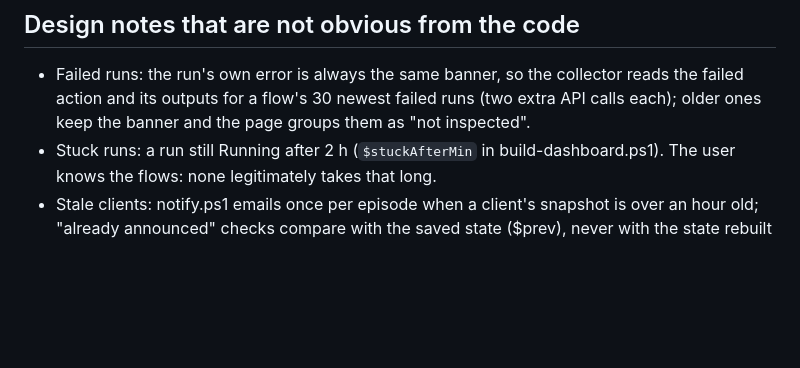
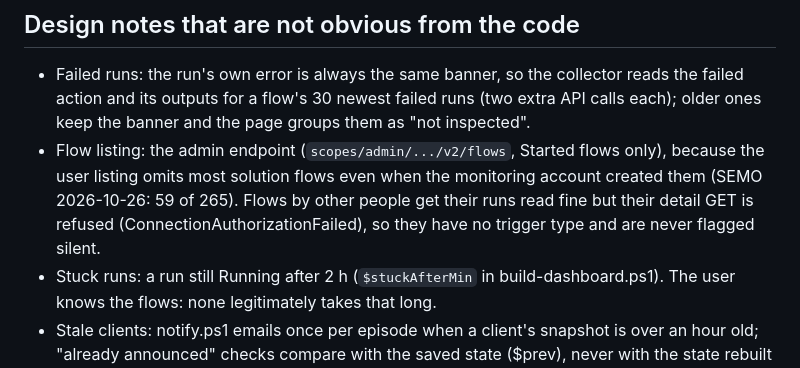
Before and after one commit to Ridgebase/support-watch, a Markdown page: CLAUDE.md, the part around the change. Drawn GitHub-style; blank space fills up the shorter version.

Commit message:
CLAUDE.md: note on the admin flow listing
Co-Authored-By: Claude Fable 5.1 <noreply@anthropic.com>

```diff
--- a/CLAUDE.md
+++ b/CLAUDE.md
@@ -44,6 +44,9 @@ README.md says what the system is and how it runs. This file is what to know bef
 
 - Failed runs: the run's own error is always the same banner, so the collector reads the failed action and its outputs for a flow's
   30 newest failed runs (two extra API calls each); older ones keep the banner and the page groups them as "not inspected".
+- Flow listing: the admin endpoint (`scopes/admin/.../v2/flows`, Started flows only), because the user listing omits most solution flows even
+  when the monitoring account created them (SEMO 2026-10-26: 59 of 265). Flows by other people get their runs read fine but their detail GET is
+  refused (ConnectionAuthorizationFailed), so they have no trigger type and are never flagged silent.
 - Stuck runs: a run still Running after 2 h (`$stuckAfterMin` in build-dashboard.ps1). The user knows the flows: none legitimately takes that long.
 - Stale clients: notify.ps1 emails once per episode when a client's snapshot is over an hour old; "already announced" checks compare with the saved state ($prev), never with the state rebuilt for the run.
 - Silent flows: recurrence flows only, 1.5x the longest gap between runs this week, measured on a weekday clock when the flow never ran on
```
